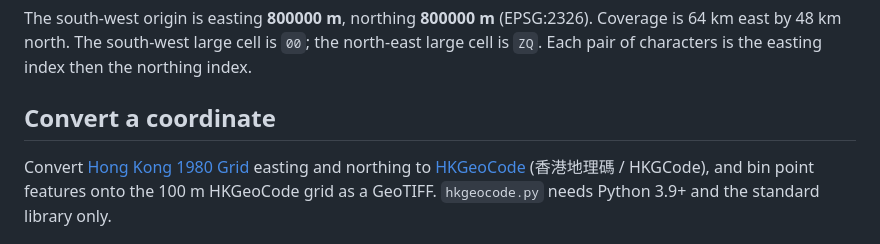
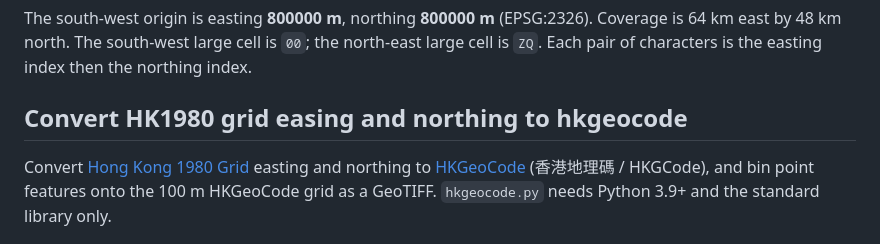
Before and after one commit to eltonhcchan/hkgeocode, a Markdown page: README.md, the part around the change. GitHub-like rendering.

Commit message:
Change section title to 'Convert HK1980 grid easing and northing to hkgeocode'
Updated section title to clarify conversion process.

```diff
--- a/README.md
+++ b/README.md
@@ -11,7 +11,7 @@ HKGCode or Hong Kong Geocode, is a public geocode from the Survey and Mapping Of
 The south-west origin is easting **800000 m**, northing **800000 m** (EPSG:2326). Coverage is 64 km east by 48 km north. The south-west large cell is `00`; the north-east large cell is `ZQ`. Each pair of characters is the easting index then the northing index.
 
 
-## Convert a coordinate
+## Convert HK1980 grid easing and northing to hkgeocode
 Convert [Hong Kong 1980 Grid](https://www.geodetic.gov.hk/en/gi/refdoc.htm) easting and northing to [HKGeoCode](https://zh.wikipedia.org/zh-hk/%E9%A6%99%E6%B8%AF%E5%9C%B0%E7%90%86%E7%A2%BC) (香港地理碼 / HKGCode), and bin point features onto the 100 m HKGeoCode grid as a GeoTIFF.
 `hkgeocode.py` needs Python 3.9+ and the standard library only.
 
```
